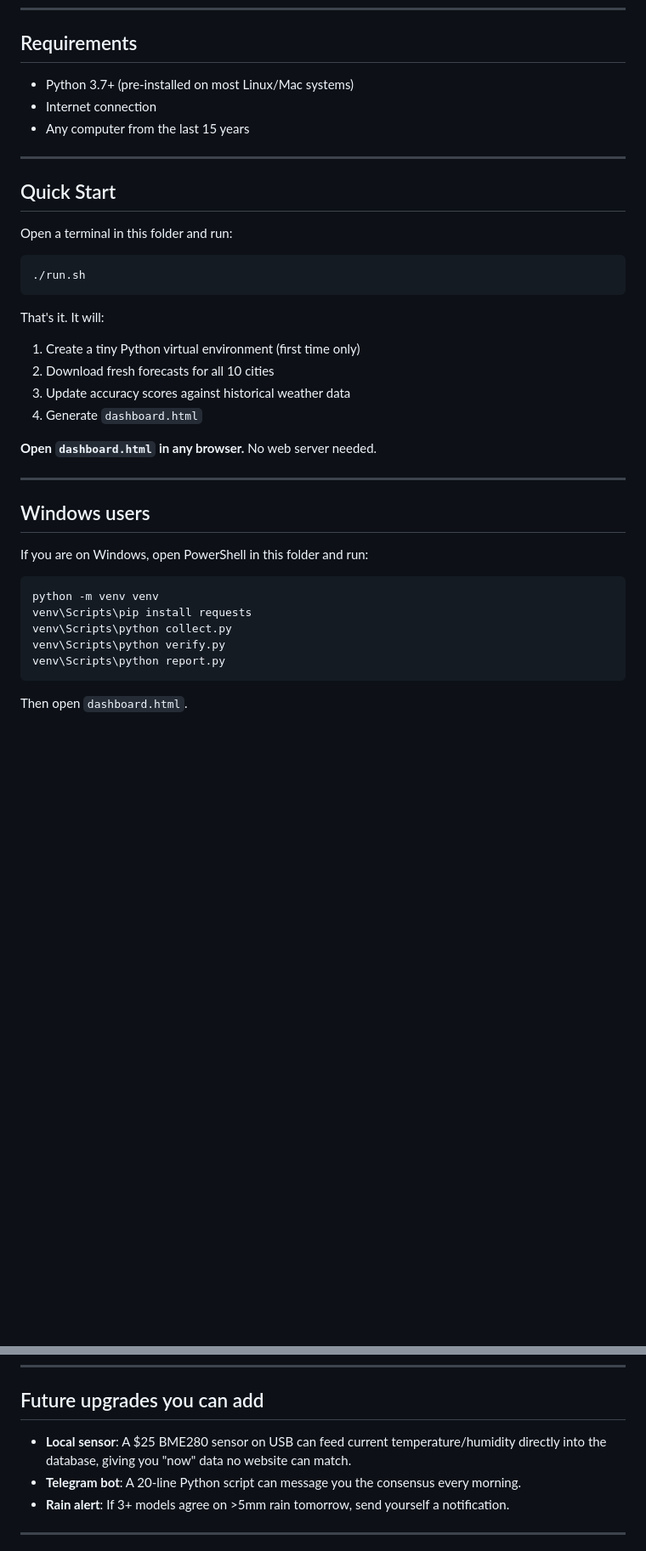
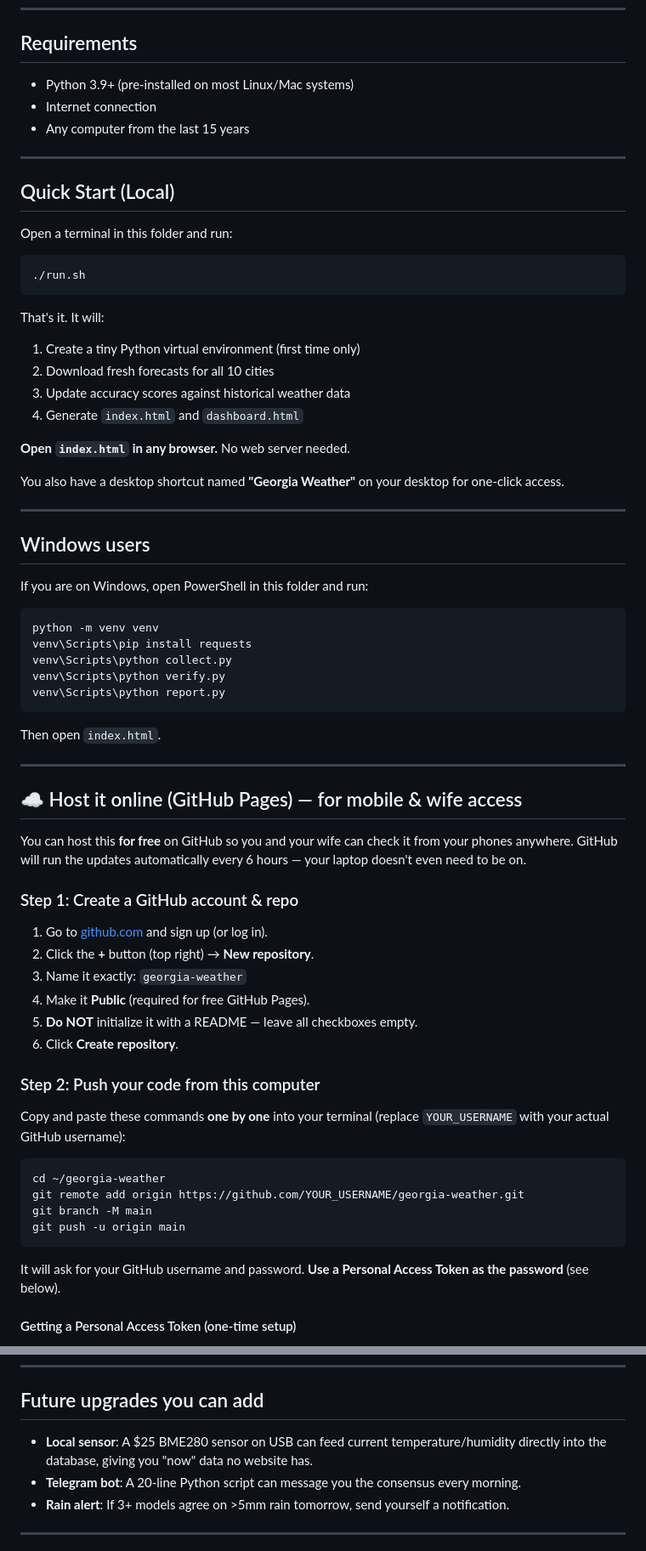
Before and after one commit to flipgel/georgia-weather, a Markdown page: README.md, 2 parts joined by grey strips. Shown at 85% size. Drawn GitHub-style; blank space fills up the shorter version.

````diff
--- a/README.md
+++ b/README.md
@@ -12,13 +12,13 @@ yr.no is excellent, but it is just *one* model (ECMWF). Sometimes GFS is better
 
 ## Requirements
 
-- Python 3.7+ (pre-installed on most Linux/Mac systems)
+- Python 3.9+ (pre-installed on most Linux/Mac systems)
 - Internet connection
 - Any computer from the last 15 years
 
 ---
 
-## Quick Start
+## Quick Start (Local)
 
 Open a terminal in this folder and run:
 
@@ -30,9 +30,11 @@ That's it. It will:
 1. Create a tiny Python virtual environment (first time only)
 2. Download fresh forecasts for all 10 cities
 3. Update accuracy scores against historical weather data
-4. Generate `dashboard.html`
+4. Generate `index.html` and `dashboard.html`
 
-**Open `dashboard.html` in any browser.** No web server needed.
+**Open `index.html` in any browser.** No web server needed.
+
+You also have a desktop shortcut named **"Georgia Weather"** on your desktop for one-click access.
 
 ---
 
@@ -48,4 +50,35 @@ venv\Scripts\python verify.py
 venv\Scripts\python report.py
 ```
 
-Then open `dashboard.html`.
+Then open `index.html`.
+
+---
+
+## ☁️ Host it online (GitHub Pages) — for mobile & wife access
+
+You can host this **for free** on GitHub so you and your wife can check it from your phones anywhere. GitHub will run the updates automatically every 6 hours — your laptop doesn't even need to be on.
+
+### Step 1: Create a GitHub account & repo
+
+1. Go to [github.com](https://github.com) and sign up (or log in).
+2. Click the **+** button (top right) → **New repository**.
+3. Name it exactly: `georgia-weather`
+4. Make it **Public** (required for free GitHub Pages).
+5. **Do NOT** initialize it with a README — leave all checkboxes empty.
+6. Click **Create repository**.
+
+### Step 2: Push your code from this computer
+
+Copy and paste these commands **one by one** into your terminal (replace `YOUR_USERNAME` with your actual GitHub username):
+
+```bash
+cd ~/georgia-weather
+git remote add origin https://github.com/YOUR_USERNAME/georgia-weather.git
+git branch -M main
+git push -u origin main
+```
+
+It will ask for your GitHub username and password. **Use a Personal Access Token as the password** (see below).
+
+#### Getting a Personal Access Token (one-time setup)
+
@@ -123,7 +198,7 @@ All accessed via [Open-Meteo](https://open-meteo.com) and [MET Norway](https://a
 
 ## Future upgrades you can add
 
-- **Local sensor**: A $25 BME280 sensor on USB can feed current temperature/humidity directly into the database, giving you "now" data no website can match.
+- **Local sensor**: A $25 BME280 sensor on USB can feed current temperature/humidity directly into the database, giving you "now" data no website has.
 - **Telegram bot**: A 20-line Python script can message you the consensus every morning.
 - **Rain alert**: If 3+ models agree on >5mm rain tomorrow, send yourself a notification.
 
````
Also changed, not shown: other parts of README.md (+62 -20 lines).
